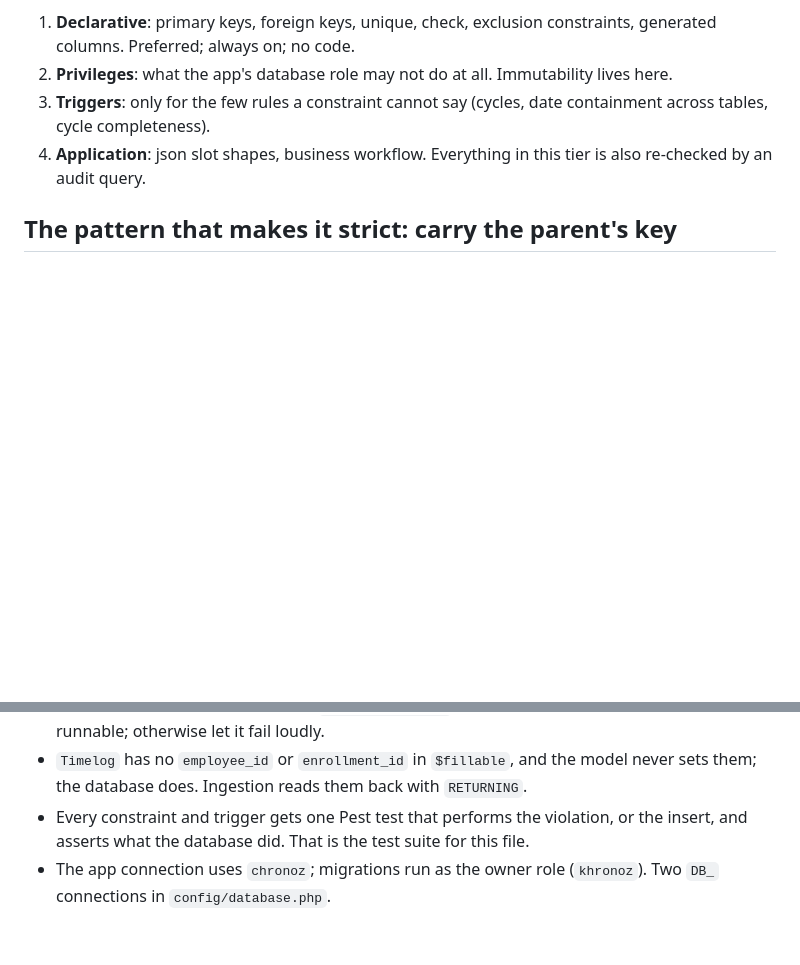
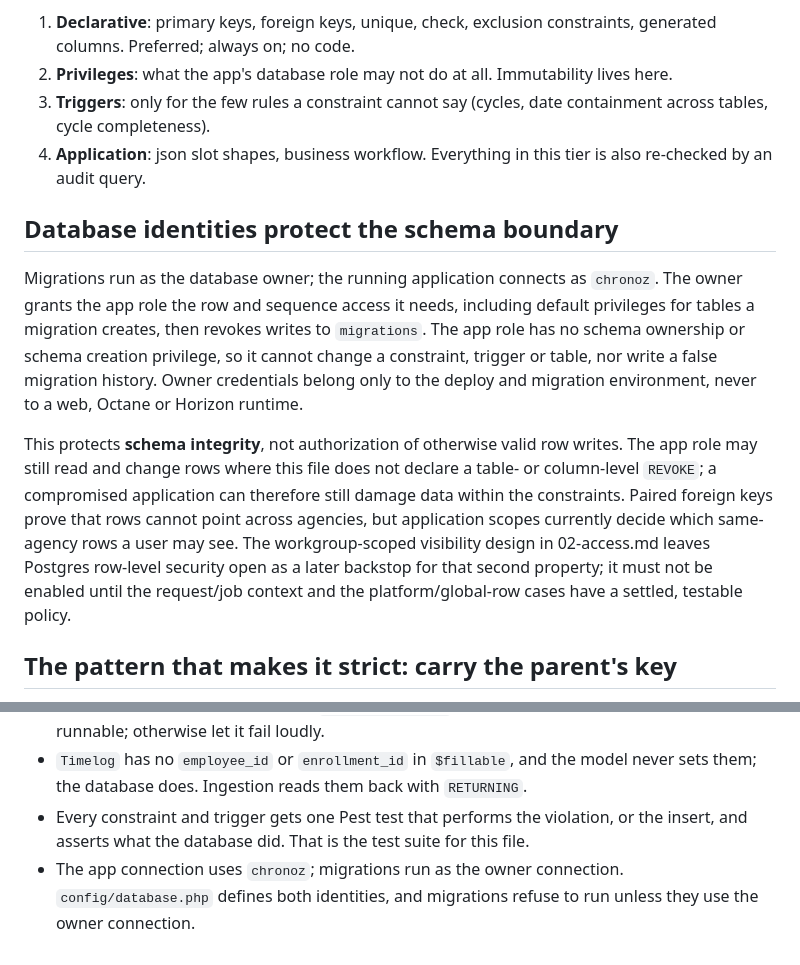
Before and after one commit to joowdx/khronoz, a Markdown page: docs/design/07-constraints.md, 2 parts joined by grey strips. GitHub-like rendering; blank space fills up the shorter version.

Commit message:
docs: clarify database role boundaries
The constraints specification now distinguishes schema integrity from authorization of valid row writes, and names the owner and chronoz application-role boundary. The access specification keeps row-level security open while recording the context and policy decisions it needs before it can enforce workgroup visibility.

The obsolete Milestone 1 planning artifact under docs/superpowers is removed.

Verified with git diff --check.

Co-Authored-By: Codex <noreply@openai.com>

```diff
--- a/docs/design/07-constraints.md
+++ b/docs/design/07-constraints.md
@@ -6,6 +6,26 @@ Everything here is enforced by Postgres, not by Laravel. The app is one client a
 2. **Privileges**: what the app's database role may not do at all. Immutability lives here.
 3. **Triggers**: only for the few rules a constraint cannot say (cycles, date containment across tables, cycle completeness).
 4. **Application**: json slot shapes, business workflow. Everything in this tier is also re-checked by an audit query.
+
+## Database identities protect the schema boundary
+
+Migrations run as the database owner; the running application connects as
+`chronoz`. The owner grants the app role the row and sequence access it
+needs, including default privileges for tables a migration creates, then
+revokes writes to `migrations`. The app role has no schema ownership or schema
+creation privilege, so it cannot change a constraint, trigger or table, nor
+write a false migration history. Owner credentials belong only to the deploy
+and migration environment, never to a web, Octane or Horizon runtime.
+
+This protects **schema integrity**, not authorization of otherwise valid row
+writes. The app role may still read and change rows where this file does not
+declare a table- or column-level `REVOKE`; a compromised application can
+therefore still damage data within the constraints. Paired foreign keys prove
+that rows cannot point across agencies, but application scopes currently decide
+which same-agency rows a user may see. The workgroup-scoped visibility design in
+02-access.md leaves Postgres row-level security open as a later backstop for
+that second property; it must not be enabled until the request/job context and
+the platform/global-row cases have a settled, testable policy.
 
 ## The pattern that makes it strict: carry the parent's key
 
@@ -490,4 +510,4 @@ One extra `agency_id` column and one `UNIQUE (id, agency_id)` index per table, o
 - Exclusion constraints, `CHECK`, partial unique indexes, grants and triggers: `DB::statement()` inside the migration. Wrap each in `Schema::hasTable` guards only if the migration must be re-runnable; otherwise let it fail loudly.
 - `Timelog` has no `employee_id` or `enrollment_id` in `$fillable`, and the model never sets them; the database does. Ingestion reads them back with `RETURNING`.
 - Every constraint and trigger gets one Pest test that performs the violation, or the insert, and asserts what the database did. That is the test suite for this file.
-- The app connection uses `chronoz`; migrations run as the owner role (`khronoz`). Two `DB_` connections in `config/database.php`.
+- The app connection uses `chronoz`; migrations run as the owner connection. `config/database.php` defines both identities, and migrations refuse to run unless they use the owner connection.
```
Also changed, not shown: docs/design/02-access.md (+1 -1 lines), 1 other file.
